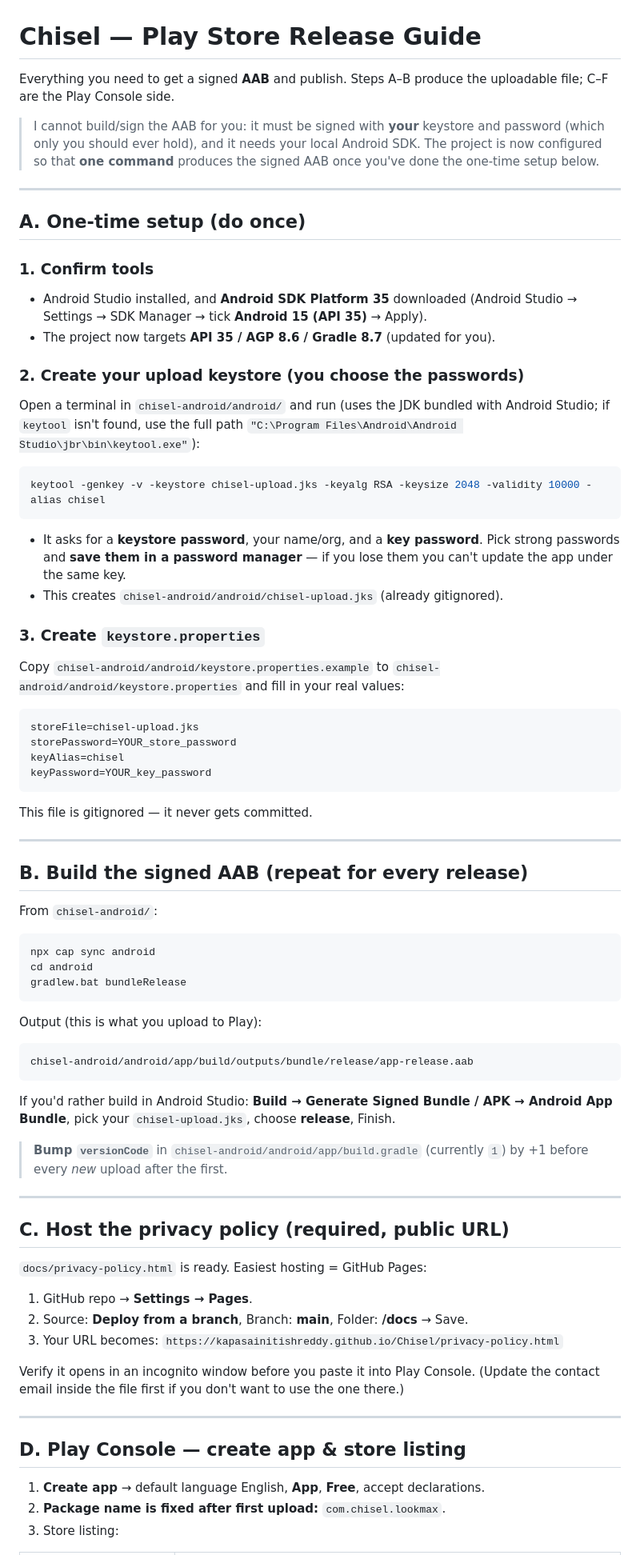
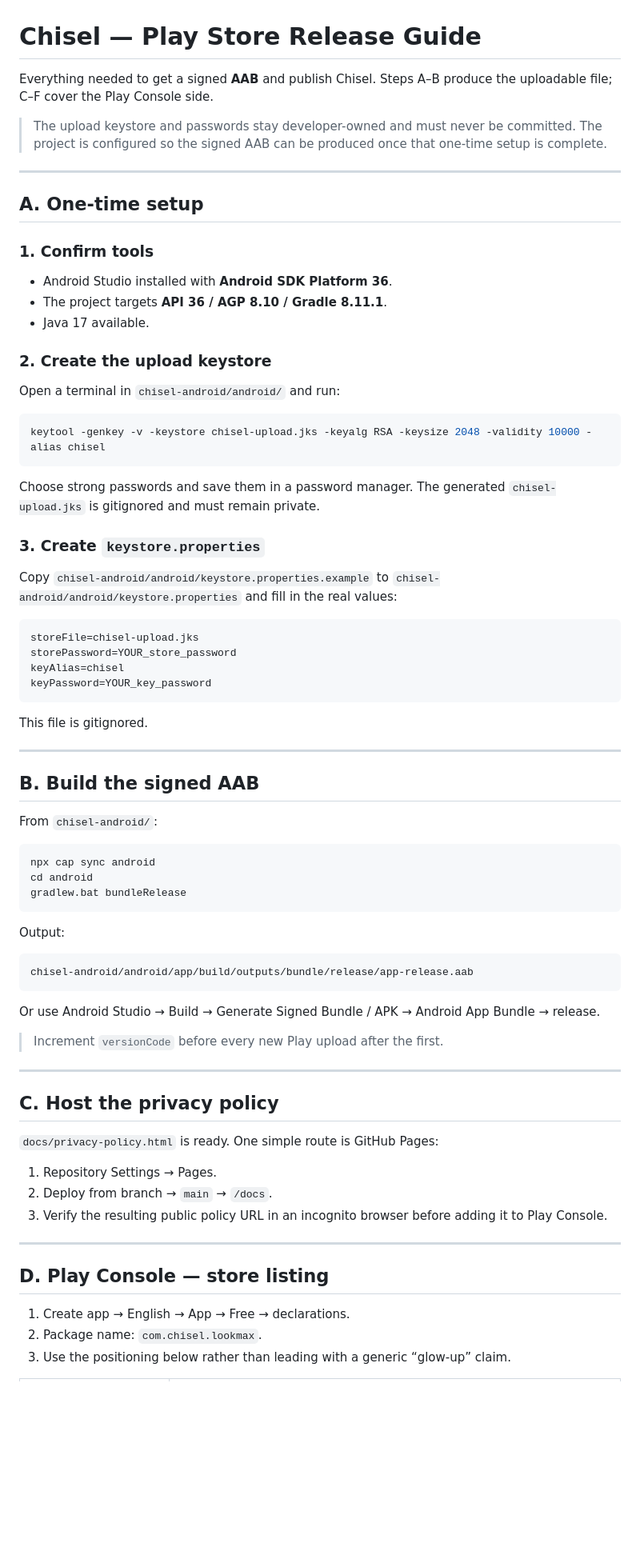
Before and after one commit to kapasainitishreddy/Chisel, a Markdown page: PLAY_STORE.md, the part around one of its changes. Shown at 80% size. Rendered like a GitHub page; blank space fills up the shorter version.

````diff
--- a/PLAY_STORE.md
+++ b/PLAY_STORE.md
@@ -1,39 +1,34 @@
 # Chisel — Play Store Release Guide
 
-Everything you need to get a signed **AAB** and publish. Steps A–B produce the
-uploadable file; C–F are the Play Console side.
+Everything needed to get a signed **AAB** and publish Chisel. Steps A–B produce
+the uploadable file; C–F cover the Play Console side.
 
-> I cannot build/sign the AAB for you: it must be signed with **your** keystore
-> and password (which only you should ever hold), and it needs your local Android
-> SDK. The project is now configured so that **one command** produces the signed
-> AAB once you've done the one-time setup below.
+> The upload keystore and passwords stay developer-owned and must never be
+> committed. The project is configured so the signed AAB can be produced once
+> that one-time setup is complete.
 
 ---
 
-## A. One-time setup (do once)
+## A. One-time setup
 
 ### 1. Confirm tools
-- Android Studio installed, and **Android SDK Platform 35** downloaded
-  (Android Studio → Settings → SDK Manager → tick **Android 15 (API 35)** → Apply).
-- The project now targets **API 35 / AGP 8.6 / Gradle 8.7** (updated for you).
+- Android Studio installed with **Android SDK Platform 36**.
+- The project targets **API 36 / AGP 8.10 / Gradle 8.11.1**.
+- Java 17 available.
 
-### 2. Create your upload keystore (you choose the passwords)
-Open a terminal in `chisel-android/android/` and run (uses the JDK bundled with
-Android Studio; if `keytool` isn't found, use the full path
-`"C:\Program Files\Android\Android Studio\jbr\bin\keytool.exe"`):
+### 2. Create the upload keystore
+Open a terminal in `chisel-android/android/` and run:
 
 ```bash
 keytool -genkey -v -keystore chisel-upload.jks -keyalg RSA -keysize 2048 -validity 10000 -alias chisel
 ```
 
-- It asks for a **keystore password**, your name/org, and a **key password**.
-  Pick strong passwords and **save them in a password manager** — if you lose
-  them you can't update the app under the same key.
-- This creates `chisel-android/android/chisel-upload.jks` (already gitignored).
+Choose strong passwords and save them in a password manager. The generated
+`chisel-upload.jks` is gitignored and must remain private.
 
 ### 3. Create `keystore.properties`
 Copy `chisel-android/android/keystore.properties.example` to
-`chisel-android/android/keystore.properties` and fill in your real values:
+`chisel-android/android/keystore.properties` and fill in the real values:
 
 ```properties
 storeFile=chisel-upload.jks
@@ -41,11 +36,12 @@ storePassword=YOUR_store_password
 keyAlias=chisel
 keyPassword=YOUR_key_password
 ```
-This file is gitignored — it never gets committed.
+
+This file is gitignored.
 
 ---
 
-## B. Build the signed AAB (repeat for every release)
+## B. Build the signed AAB
 
 From `chisel-android/`:
 
@@ -55,34 +51,33 @@ cd android
 gradlew.bat bundleRelease
 ```
 
-Output (this is what you upload to Play):
-```
+Output:
+
+```text
 chisel-android/android/app/build/outputs/bundle/release/app-release.aab
 ```
 
-If you'd rather build in Android Studio: **Build → Generate Signed Bundle / APK
-→ Android App Bundle**, pick your `chisel-upload.jks`, choose **release**, Finish.
+Or use Android Studio → Build → Generate Signed Bundle / APK → Android App
+Bundle → release.
 
-> **Bump `versionCode`** in `chisel-android/android/app/build.gradle` (currently
-> `1`) by +1 before every *new* upload after the first.
+> Increment `versionCode` before every new Play upload after the first.
 
 ---
 
-## C. Host the privacy policy (required, public URL)
+## C. Host the privacy policy
 
-`docs/privacy-policy.html` is ready. Easiest hosting = GitHub Pages:
-1. GitHub repo → **Settings → Pages**.
-2. Source: **Deploy from a branch**, Branch: **main**, Folder: **/docs** → Save.
-3. Your URL becomes: `https://kapasainitishreddy.github.io/Chisel/privacy-policy.html`
+`docs/privacy-policy.html` is ready. One simple route is GitHub Pages:
 
-Verify it opens in an incognito window before you paste it into Play Console.
-(Update the contact email inside the file first if you don't want to use the one there.)
+1. Repository Settings → Pages.
+2. Deploy from branch → `main` → `/docs`.
+3. Verify the resulting public policy URL in an incognito browser before adding
+   it to Play Console.
 
 ---
 
-## D. Play Console — create app & store listing
+## D. Play Console — store listing
 
-1. **Create app** → default language English, **App**, **Free**, accept declarations.
-2. **Package name is fixed after first upload:** `com.chisel.lookmax`.
-3. Store listing:
+1. Create app → English → App → Free → declarations.
+2. Package name: `com.chisel.lookmax`.
+3. Use the positioning below rather than leading with a generic “glow-up” claim.
 
````
Also changed, not shown: other parts of PLAY_STORE.md (+127 -63 lines).
